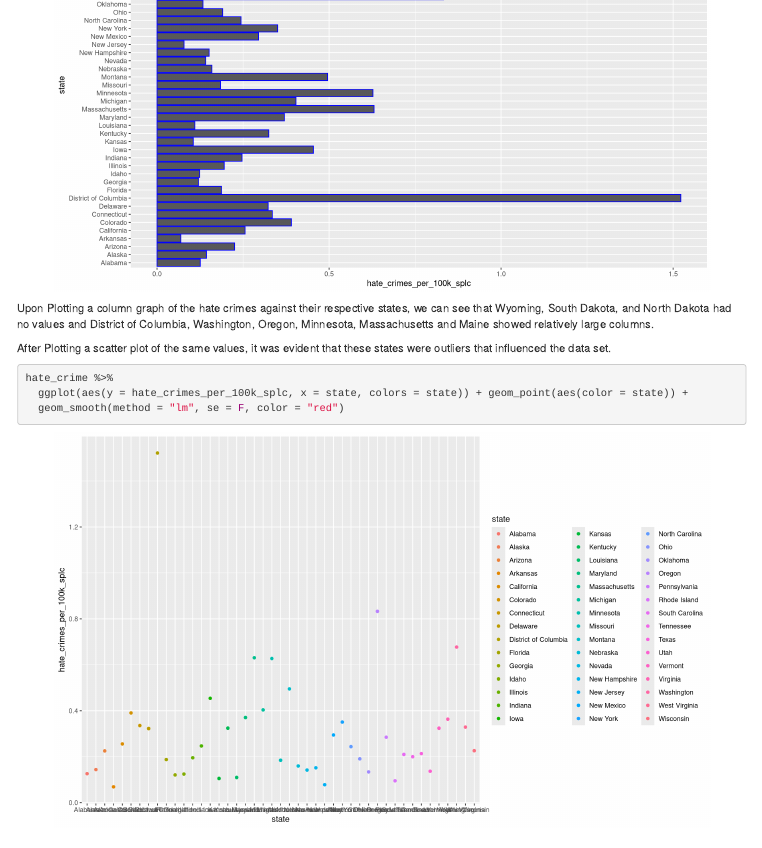
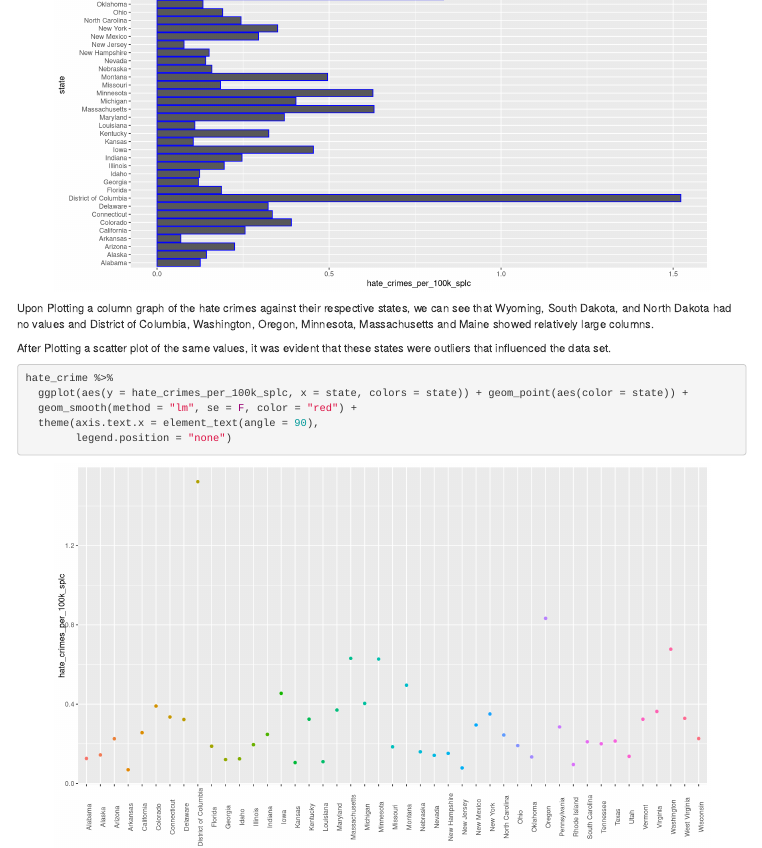
Before and after one commit to vihardesu/biostats_final_project, an R Markdown document (final_project_regression_analysis.Rmd): the page in a window 1100 px wide, from 4430 px down. Rendered offline with R 4.5, knitr and Pandoc, with nearby package versions; some code elsewhere in the file could not run offline; column names are cleaned by a stand-in for the janitor package.

````diff
--- a/final_project_regression_analysis.Rmd
+++ b/final_project_regression_analysis.Rmd
@@ -201,7 +201,9 @@
 ```{r}
 hate_crime %>%
   ggplot(aes(y = hate_crimes_per_100k_splc, x = state, colors = state)) + geom_point(aes(color = state)) +
-  geom_smooth(method = "lm", se = F, color = "red")
+  geom_smooth(method = "lm", se = F, color = "red") +
+  theme(axis.text.x = element_text(angle = 90),
+        legend.position = "none")
 ```
 
 
````
Also changed, not shown: Figures and tables/Distribution of hate crimes.png (added), Figures and tables/Histograms+QQplots.png (added), Figures and tables/Normal Q-Q plot.png (added), Figures and tables/Statewise plot.png (added), Figures and tables/Table1.csv (renamed from table1.csv), Figures and tables/box_cox.png (added), Figures and tables/corr_plot.png (added), Figures and tables/corr_plot_pairs.png (added), Figures and tables/outlier plot.png (added), Figures and tables/qqplot_comparison.png (added), Figures and tables/scatterplot by unemployment.png (added), Figures and tables/scatterplot by urbanization.png (added), Figures and tables/stepwise selection.png (added), final_project_regression_analysis.Rmd (6 more changed lines), 2 other files.
